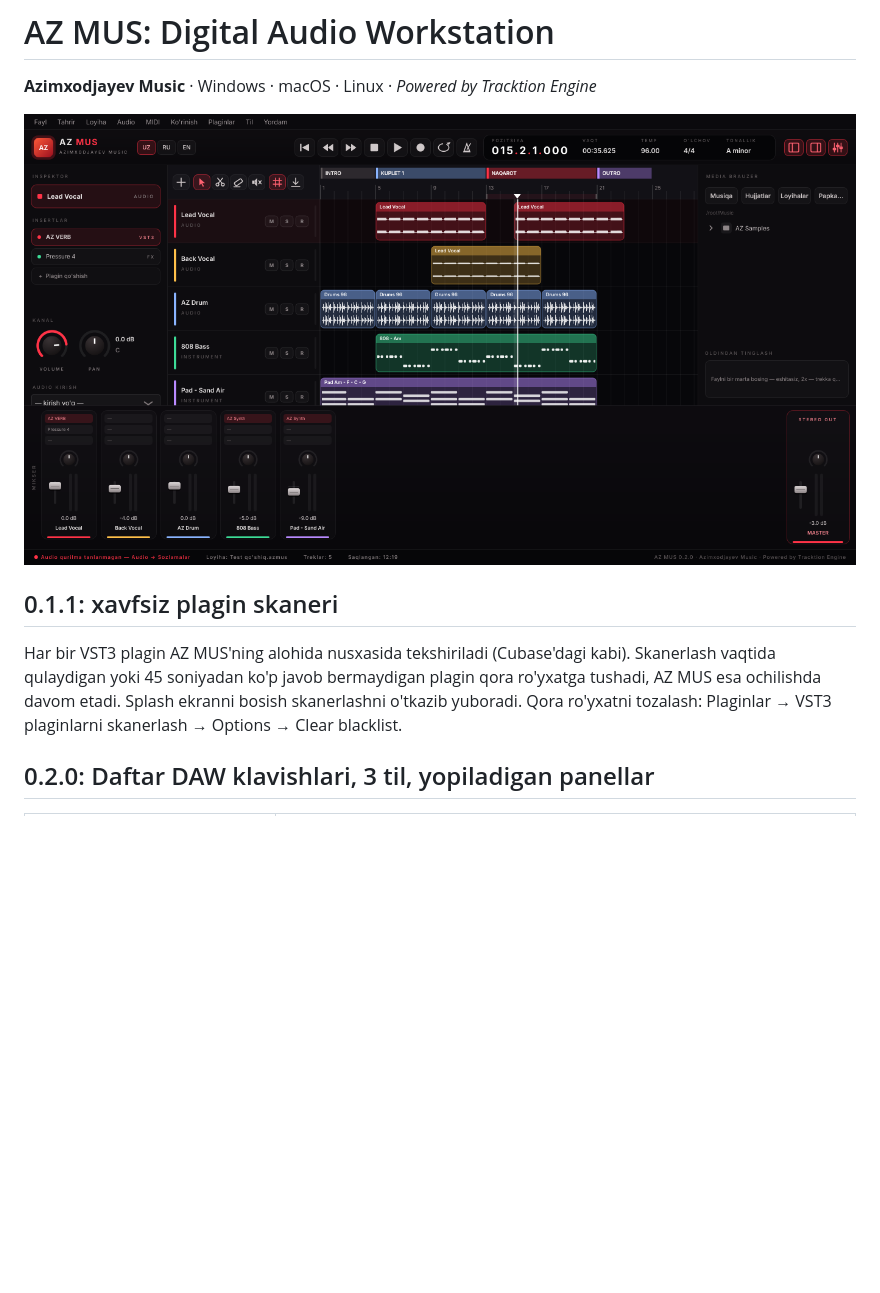
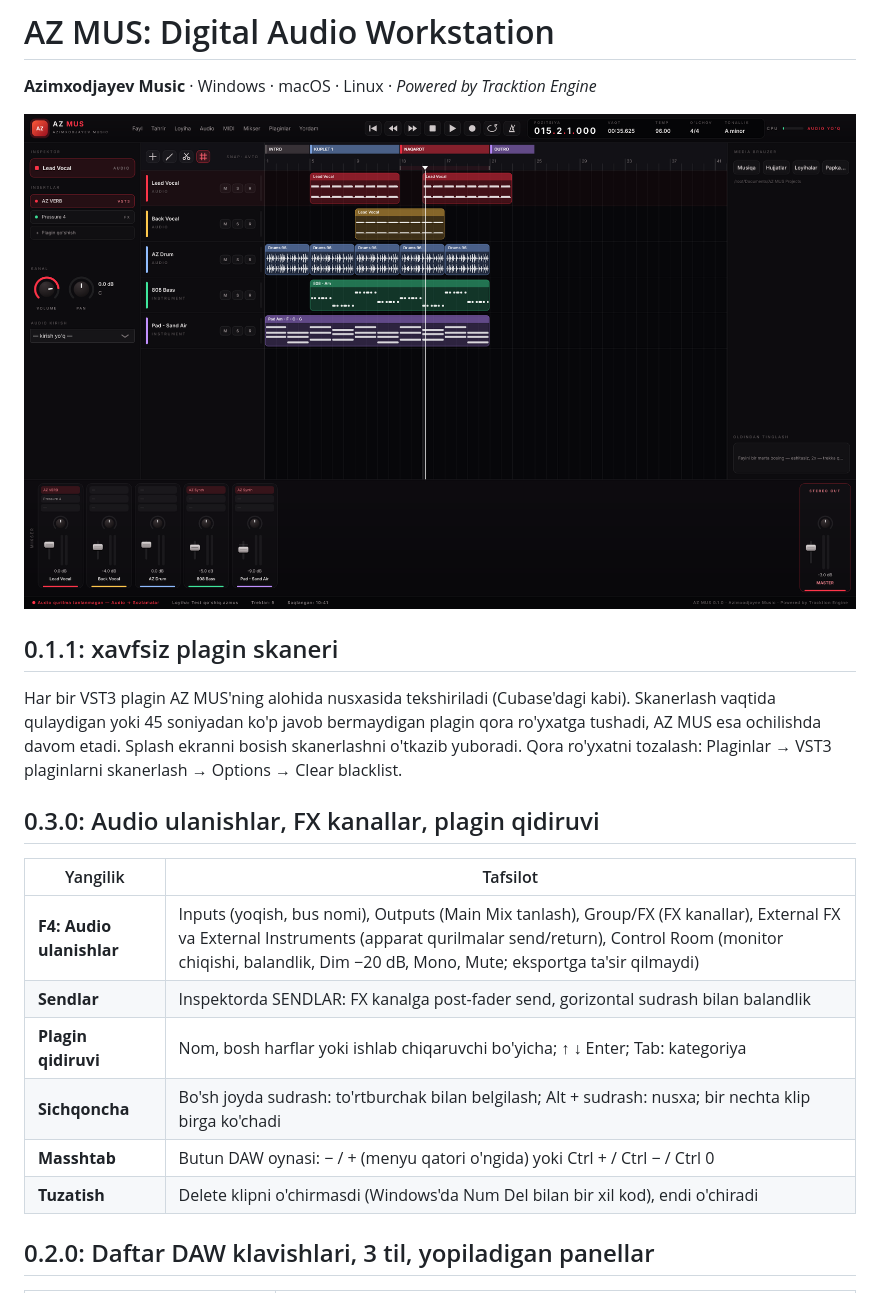
Before and after one commit to alifrecords/AZ-MUS, a Markdown page: README.md, the part around the change. Drawn GitHub-style; pictures changed too: docs/screenshot.png; blank space fills up the shorter version.

```diff
--- a/README.md
+++ b/README.md
@@ -5,6 +5,16 @@
 
 ## 0.1.1: xavfsiz plagin skaneri
 Har bir VST3 plagin AZ MUS'ning alohida nusxasida tekshiriladi (Cubase'dagi kabi). Skanerlash vaqtida qulaydigan yoki 45 soniyadan ko'p javob bermaydigan plagin qora ro'yxatga tushadi, AZ MUS esa ochilishda davom etadi. Splash ekranni bosish skanerlashni o'tkazib yuboradi. Qora ro'yxatni tozalash: Plaginlar → VST3 plaginlarni skanerlash → Options → Clear blacklist.
+
+## 0.3.0: Audio ulanishlar, FX kanallar, plagin qidiruvi
+| Yangilik | Tafsilot |
+|---|---|
+| **F4: Audio ulanishlar** | Inputs (yoqish, bus nomi), Outputs (Main Mix tanlash), Group/FX (FX kanallar), External FX va External Instruments (apparat qurilmalar send/return), Control Room (monitor chiqishi, balandlik, Dim −20 dB, Mono, Mute; eksportga ta'sir qilmaydi) |
+| **Sendlar** | Inspektorda SENDLAR: FX kanalga post-fader send, gorizontal sudrash bilan balandlik |
+| **Plagin qidiruvi** | Nom, bosh harflar yoki ishlab chiqaruvchi bo'yicha; ↑ ↓ Enter; Tab: kategoriya |
+| **Sichqoncha** | Bo'sh joyda sudrash: to'rtburchak bilan belgilash; Alt + sudrash: nusxa; bir nechta klip birga ko'chadi |
+| **Masshtab** | Butun DAW oynasi: − / + (menyu qatori o'ngida) yoki Ctrl + / Ctrl − / Ctrl 0 |
+| **Tuzatish** | Delete klipni o'chirmasdi (Windows'da Num Del bilan bir xil kod), endi o'chiradi |
 
 ## 0.2.0: Daftar DAW klavishlari, 3 til, yopiladigan panellar
 | Klavish | Vazifa |
```
Also changed, not shown: 13 other files.
